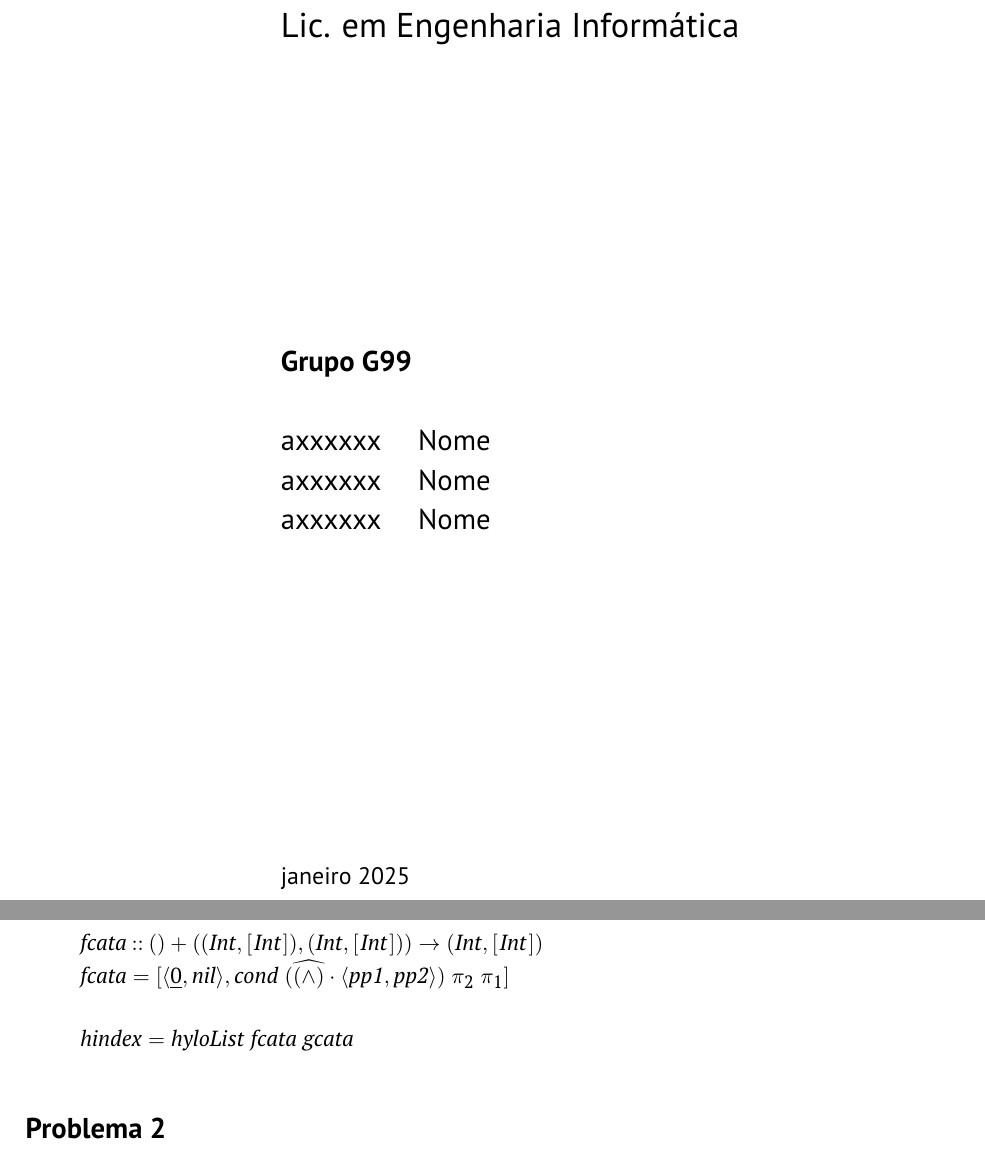
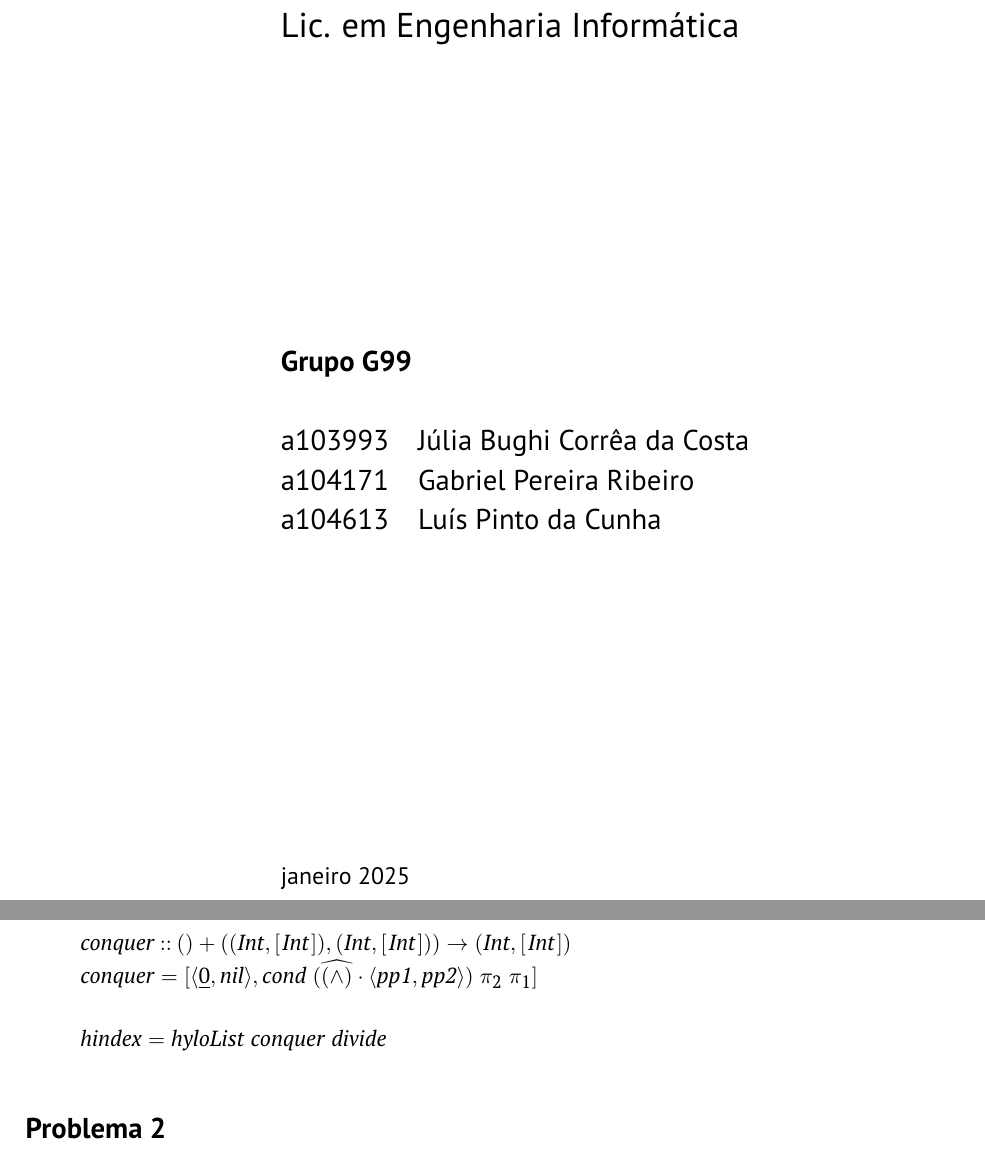
Before and after one commit to gabrielRibeir0/cp2425t, a LaTeX document (cp2425t.tex): two parts of pages 1 and 9 of 12, joined at a grey line, cut so that both start at the same text. Compiled offline with pdfLaTeX.

Commit message:
nomes e tal

```diff
--- a/cp2425t.tex
+++ b/cp2425t.tex
@@ -270,9 +270,9 @@
 %====== DEFINIR GRUPO E ELEMENTOS =============================================%
 
 \group{G99}
-\studentA{xxxxxx}{Nome }
-\studentB{xxxxxx}{Nome }
-\studentC{xxxxxx}{Nome }
+\studentA{103993}{Júlia Bughi Corrêa da Costa }
+\studentB{104171}{Gabriel Pereira Ribeiro }
+\studentC{104613}{Luís Pinto da Cunha }
 
 %==============================================================================%
 
@@ -777,18 +777,16 @@ que sejam necessárias.
 \end{hscode}\resethooks
 \begin{hscode}\SaveRestoreHook
 \column{B}{@{}>{\hspre}l<{\hspost}@{}}%
-\column{21}{@{}>{\hspre}l<{\hspost}@{}}%
 \column{E}{@{}>{\hspre}l<{\hspost}@{}}%
-\>[B]{}\Varid{fcata}\mathbin{::}()+((\Conid{Int},[\mskip1.5mu \Conid{Int}\mskip1.5mu]),(\Conid{Int},[\mskip1.5mu \Conid{Int}\mskip1.5mu]))\to (\Conid{Int},[\mskip1.5mu \Conid{Int}\mskip1.5mu]){}\<[E]%
+\>[B]{}\Varid{conquer}\mathbin{::}()+((\Conid{Int},[\mskip1.5mu \Conid{Int}\mskip1.5mu]),(\Conid{Int},[\mskip1.5mu \Conid{Int}\mskip1.5mu]))\to (\Conid{Int},[\mskip1.5mu \Conid{Int}\mskip1.5mu]){}\<[E]%
 \\
-\>[B]{}\Varid{fcata}\mathrel{=}\alt{{}\<[21]%
-\>[21]{}\conj{\underline{\mathrm{0}}}{\Varid{nil}}}{\Varid{cond}\;(\uncurry{(\mathrel{\wedge})}\comp \conj{\Varid{pp1}}{\Varid{pp2}})\;\p2\;\p1}{}\<[E]%
+\>[B]{}\Varid{conquer}\mathrel{=}\alt{\conj{\underline{\mathrm{0}}}{\Varid{nil}}}{\Varid{cond}\;(\uncurry{(\mathrel{\wedge})}\comp \conj{\Varid{pp1}}{\Varid{pp2}})\;\p2\;\p1}{}\<[E]%
 \ColumnHook
 \end{hscode}\resethooks
 \begin{hscode}\SaveRestoreHook
 \column{B}{@{}>{\hspre}l<{\hspost}@{}}%
 \column{E}{@{}>{\hspre}l<{\hspost}@{}}%
-\>[B]{}\Varid{hindex}\mathrel{=}\Varid{hyloList}\;\Varid{fcata}\;\Varid{gcata}{}\<[E]%
+\>[B]{}\Varid{hindex}\mathrel{=}\Varid{hyloList}\;\Varid{conquer}\;\Varid{divide}{}\<[E]%
 \ColumnHook
 \end{hscode}\resethooks
 
```
Also changed, not shown: cp2425t.pdf, cp2425t.tex (8 more changed lines), 3 other files.
